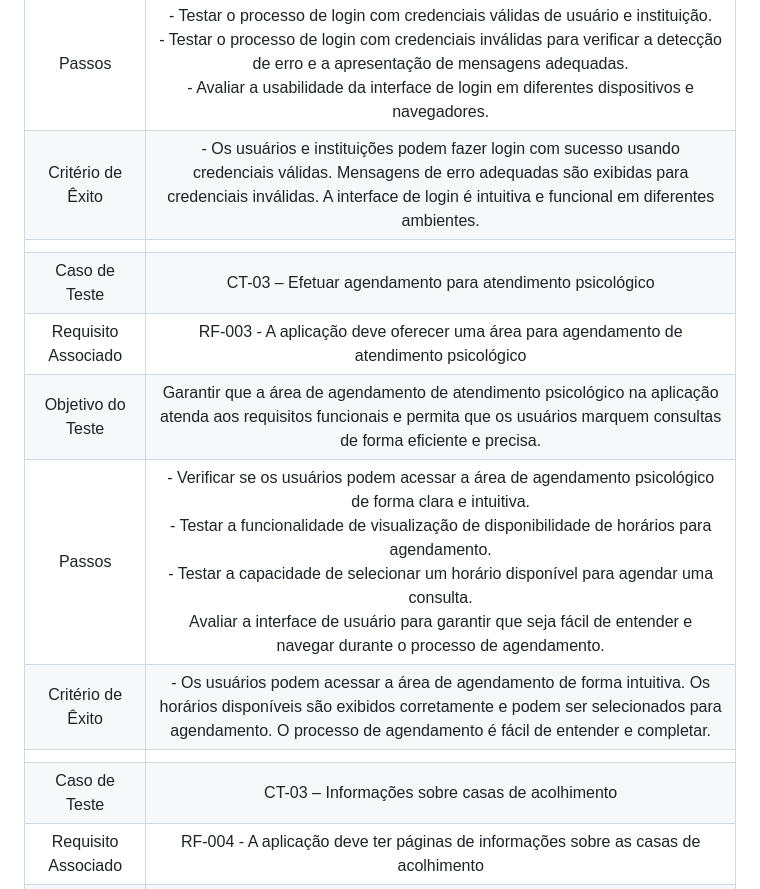
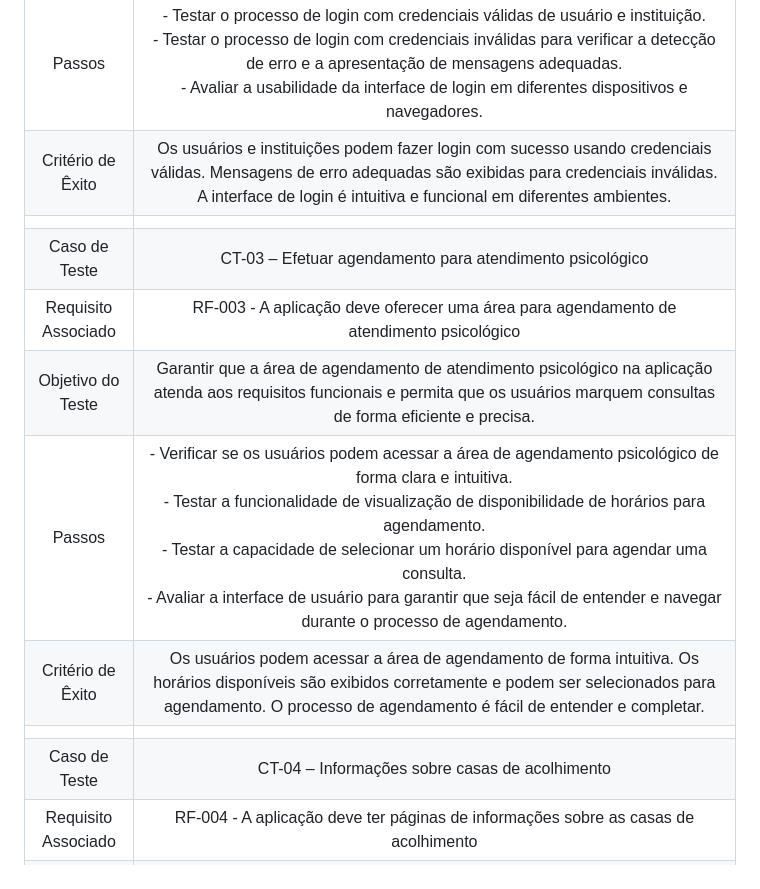
Before and after one commit to laripocceschy/Full-Stack-Project-Acolhe-Queer-Application, a Markdown page: docs/08-Plano de Testes de Software.md, the part around the change printed below. Rendered like a GitHub page.

```diff
--- a/docs/08-Plano de Testes de Software.md
+++ b/docs/08-Plano de Testes de Software.md
@@ -19,14 +19,14 @@ Por exemplo:
 |Requisito Associado |RF-002 -	A aplicação deve ter uma área de login para o usuário e a instituição |
 | Objetivo do Teste 	| Garantir que a área de login da aplicação atenda aos requisitos funcionais e ofereça uma experiência segura e intuitiva para os usuários e instituições. |
 | Passos 	| - Testar o processo de login com credenciais válidas de usuário e instituição. <br> - Testar o processo de login com credenciais inválidas para verificar a detecção de erro e a apresentação de mensagens adequadas.<br> - Avaliar a usabilidade da interface de login em diferentes dispositivos e navegadores. <br>  |
-|Critério de Êxito | - Os usuários e instituições podem fazer login com sucesso usando credenciais válidas. Mensagens de erro adequadas são exibidas para credenciais inválidas. A interface de login é intuitiva e funcional em diferentes ambientes. |
+|Critério de Êxito | Os usuários e instituições podem fazer login com sucesso usando credenciais válidas. Mensagens de erro adequadas são exibidas para credenciais inválidas. A interface de login é intuitiva e funcional em diferentes ambientes. |
 |  	|  	|
 | Caso de Teste 	| CT-03 – Efetuar agendamento para atendimento psicológico	|
 |Requisito Associado |RF-003	- A aplicação deve oferecer uma área para agendamento de atendimento psicológico |
 | Objetivo do Teste | Garantir que a área de agendamento de atendimento psicológico na aplicação atenda aos requisitos funcionais e permita que os usuários marquem consultas de forma eficiente e precisa. |
-| Passos 	| - Verificar se os usuários podem acessar a área de agendamento psicológico de forma clara e intuitiva. <br> -	Testar a funcionalidade de visualização de disponibilidade de horários para agendamento. <br> - Testar a capacidade de selecionar um horário disponível para agendar uma consulta. <br> Avaliar a interface de usuário para garantir que seja fácil de entender e navegar durante o processo de agendamento. |
-|Critério de Êxito | - Os usuários podem acessar a área de agendamento de forma intuitiva. Os horários disponíveis são exibidos corretamente e podem ser selecionados para agendamento. O processo de agendamento é fácil de entender e completar.|
+| Passos 	| - Verificar se os usuários podem acessar a área de agendamento psicológico de forma clara e intuitiva. <br> -	Testar a funcionalidade de visualização de disponibilidade de horários para agendamento. <br> - Testar a capacidade de selecionar um horário disponível para agendar uma consulta. <br> - Avaliar a interface de usuário para garantir que seja fácil de entender e navegar durante o processo de agendamento. |
+|Critério de Êxito | Os usuários podem acessar a área de agendamento de forma intuitiva. Os horários disponíveis são exibidos corretamente e podem ser selecionados para agendamento. O processo de agendamento é fácil de entender e completar.|
 |  	|  	|
-| Caso de Teste 	| CT-03 – Informações sobre casas de acolhimento	|
+| Caso de Teste 	| CT-04 – Informações sobre casas de acolhimento	|
 |Requisito Associado |RF-004 -	A aplicação deve ter páginas de informações sobre as casas de acolhimento |
 | Objetivo do Teste | Garantir que as páginas de informações sobre as casas de acolhimento na aplicação forneçam aos usuários acesso claro e útil aos detalhes relevantes sobre essas instituições. |
```
Also changed, not shown: other parts of docs/08-Plano de Testes de Software.md (+28 -6 lines).
